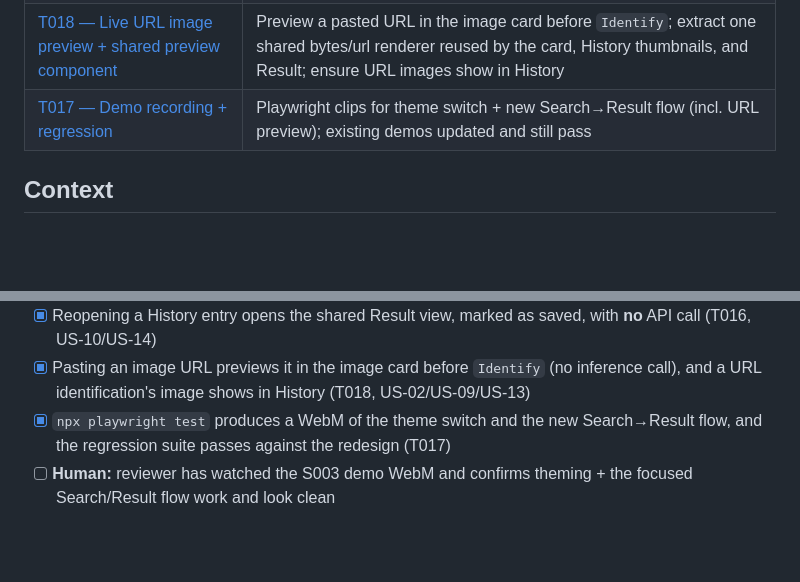
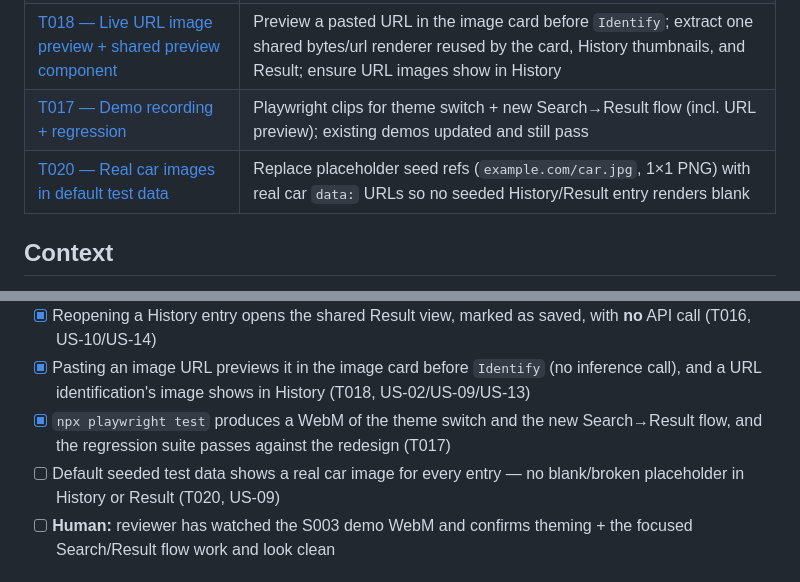
Before and after one commit to k13nNg/driftID, a Markdown page: bookkeeping/task_management/S003.md, 2 parts joined by grey strips. Drawn GitHub-style; blank space fills up the shorter version.

Commit message:
add task 20 for cleanup demos

```diff
--- a/bookkeeping/task_management/S003.md
+++ b/bookkeeping/task_management/S003.md
@@ -19,6 +19,7 @@ Give DriftID a real Settings feature and a calmer Search experience. Add a persi
 | [T019 — Light-theme palette cleanup](done/T019.md) | Remap the light `ColorScheme` so the image selector reads purple, not light-blue; reserve blue for accents/highlights |
 | [T018 — Live URL image preview + shared preview component](done/T018.md) | Preview a pasted URL in the image card before `Identify`; extract one shared bytes/url renderer reused by the card, History thumbnails, and Result; ensure URL images show in History |
 | [T017 — Demo recording + regression](done/T017.md) | Playwright clips for theme switch + new Search→Result flow (incl. URL preview); existing demos updated and still pass |
+| [T020 — Real car images in default test data](T020.md) | Replace placeholder seed refs (`example.com/car.jpg`, 1×1 PNG) with real car `data:` URLs so no seeded History/Result entry renders blank |
 
 ## Context
 
@@ -73,6 +74,7 @@ ResultController (ChangeNotifier)                   ui/lib/services/result_contr
 - [x] Reopening a History entry opens the shared Result view, marked as saved, with **no** API call (T016, US-10/US-14)
 - [x] Pasting an image URL previews it in the image card before `Identify` (no inference call), and a URL identification's image shows in History (T018, US-02/US-09/US-13)
 - [x] `npx playwright test` produces a WebM of the theme switch and the new Search→Result flow, and the regression suite passes against the redesign (T017)
+- [ ] Default seeded test data shows a real car image for every entry — no blank/broken placeholder in History or Result (T020, US-09)
 - [ ] **Human:** reviewer has watched the S003 demo WebM and confirms theming + the focused Search/Result flow work and look clean
 
 ## Out of scope
```
Also changed, not shown: bookkeeping/task_management/T020.md (added, +63 -0 lines).
